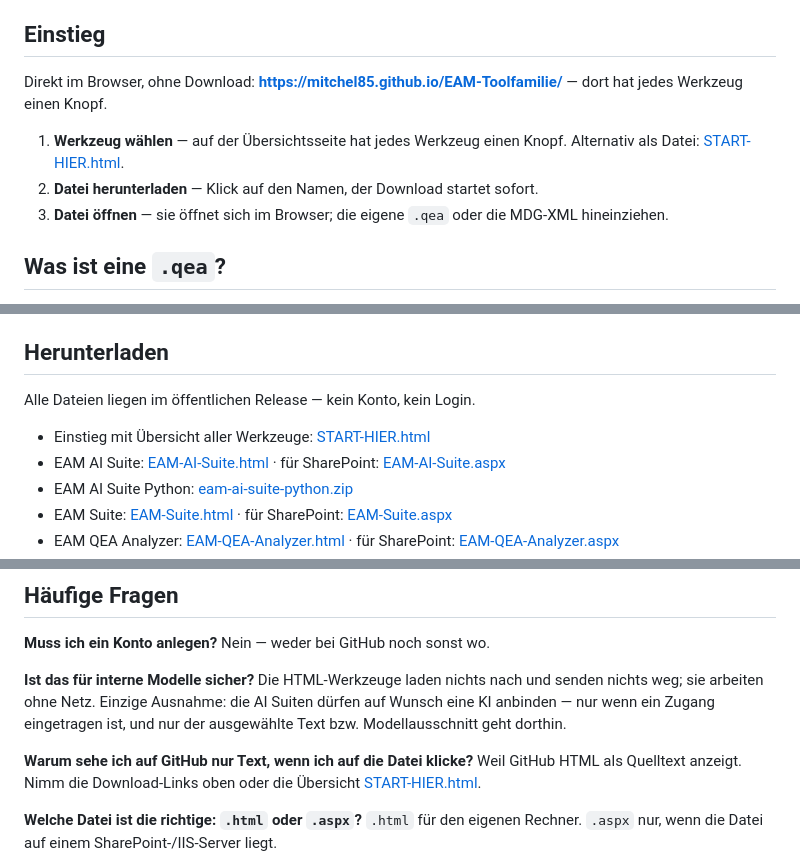
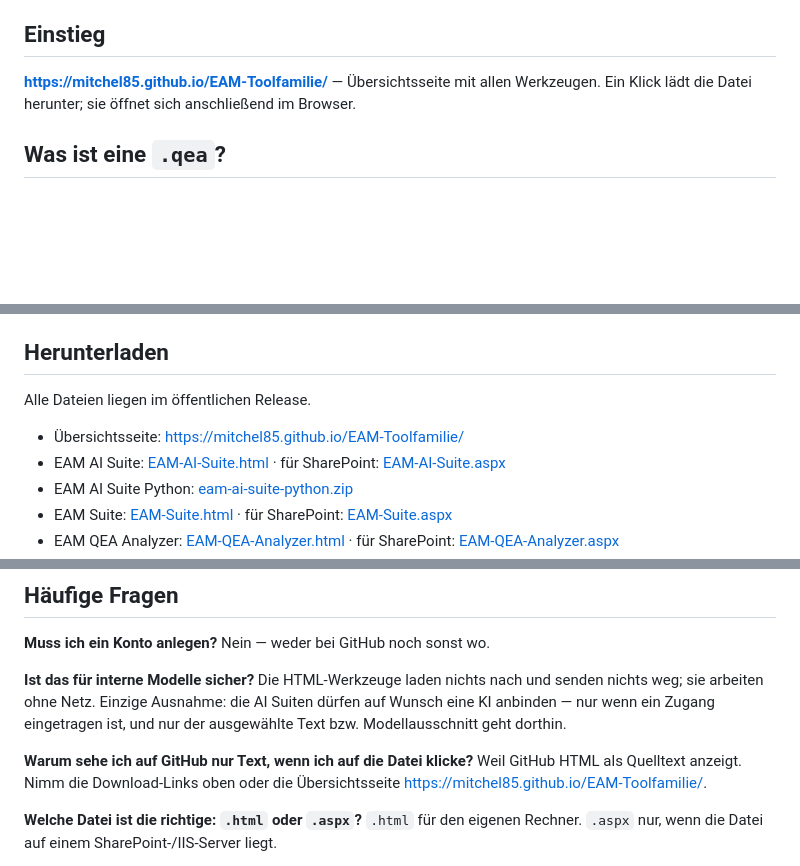
Before and after one commit to Mitchel85/EAM-Toolfamilie, a Markdown page: README.md, 3 parts joined by grey strips. Rendered like a GitHub page; blank space fills up the shorter version.

Commit message:
README: Einstieg ueber die Pages-Seite statt Release-Datei
START-HIER.html liegt jetzt als GitHub.io-Seite vor; alle drei Verweise
zeigen auf https://mitchel85.github.io/EAM-Toolfamilie/.

```diff
--- a/README.md
+++ b/README.md
@@ -6,15 +6,8 @@ Die HTML-Werkzeuge laufen im Browser.
 
 ## Einstieg
 
-Direkt im Browser, ohne Download: **<https://mitchel85.github.io/EAM-Toolfamilie/>** — dort hat
-jedes Werkzeug einen Knopf.
-
-1. **Werkzeug wählen** — auf der Übersichtsseite hat jedes Werkzeug einen Knopf.
-   Alternativ als Datei:
-   [START-HIER.html](https://github.com/Mitchel85/EAM-Toolfamilie/releases/latest/download/START-HIER.html).
-2. **Datei herunterladen** — Klick auf den Namen, der Download startet sofort.
-3. **Datei öffnen** — sie öffnet sich im Browser; die eigene `.qea` oder die MDG-XML
-   hineinziehen.
+**<https://mitchel85.github.io/EAM-Toolfamilie/>** — Übersichtsseite mit allen
+Werkzeugen. Ein Klick lädt die Datei herunter; sie öffnet sich anschließend im Browser.
 
 ## Was ist eine `.qea`?
 
@@ -110,10 +103,9 @@ Abgrenzung
 
 ## Herunterladen
 
-Alle Dateien liegen im öffentlichen Release — kein Konto, kein Login.
+Alle Dateien liegen im öffentlichen Release.
 
-- Einstieg mit Übersicht aller Werkzeuge:
-  [START-HIER.html](https://github.com/Mitchel85/EAM-Toolfamilie/releases/latest/download/START-HIER.html)
+- Übersichtsseite: <https://mitchel85.github.io/EAM-Toolfamilie/>
 - EAM AI Suite:
   [EAM-AI-Suite.html](https://github.com/Mitchel85/EAM-Toolfamilie/releases/latest/download/EAM-AI-Suite.html)
   · für SharePoint:
@@ -177,8 +169,8 @@ Einzige Ausnahme: die AI Suiten dürfen auf Wunsch eine KI anbinden — nur wenn
 eingetragen ist, und nur der ausgewählte Text bzw. Modellausschnitt geht dorthin.
 
 **Warum sehe ich auf GitHub nur Text, wenn ich auf die Datei klicke?**
-Weil GitHub HTML als Quelltext anzeigt. Nimm die Download-Links oben oder die Übersicht
-[START-HIER.html](https://github.com/Mitchel85/EAM-Toolfamilie/releases/latest/download/START-HIER.html).
+Weil GitHub HTML als Quelltext anzeigt. Nimm die Download-Links oben oder die
+Übersichtsseite <https://mitchel85.github.io/EAM-Toolfamilie/>.
 
 **Welche Datei ist die richtige: `.html` oder `.aspx`?**
 `.html` für den eigenen Rechner. `.aspx` nur, wenn die Datei auf einem SharePoint-/IIS-Server
```
